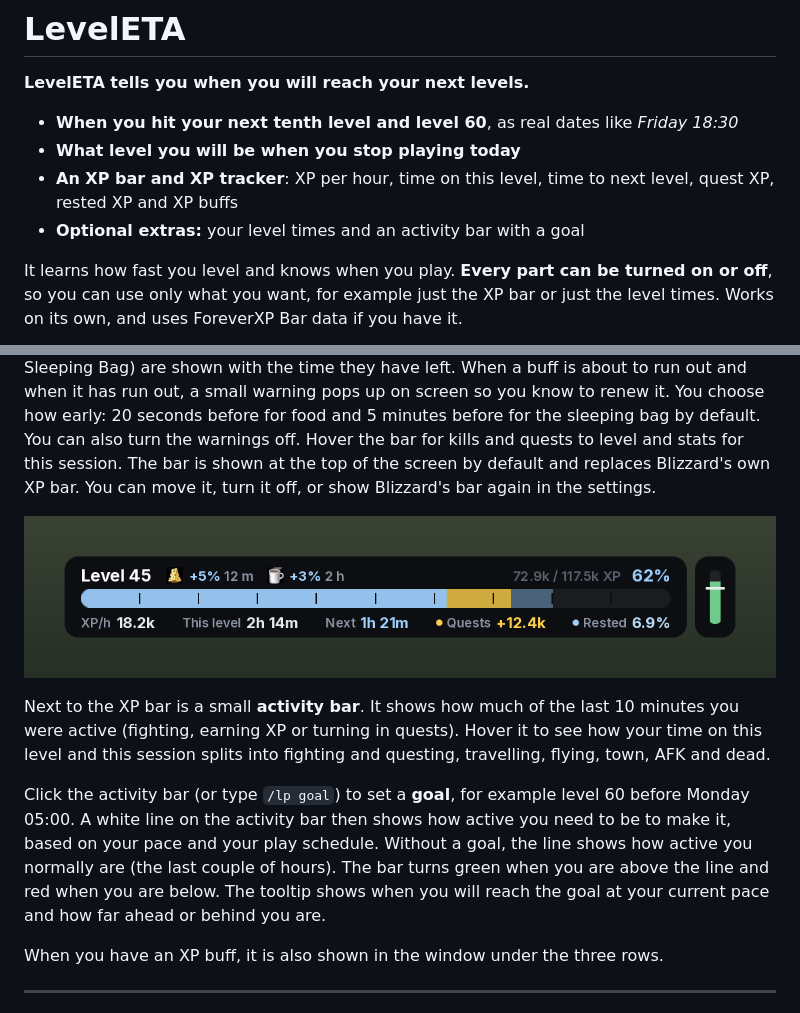
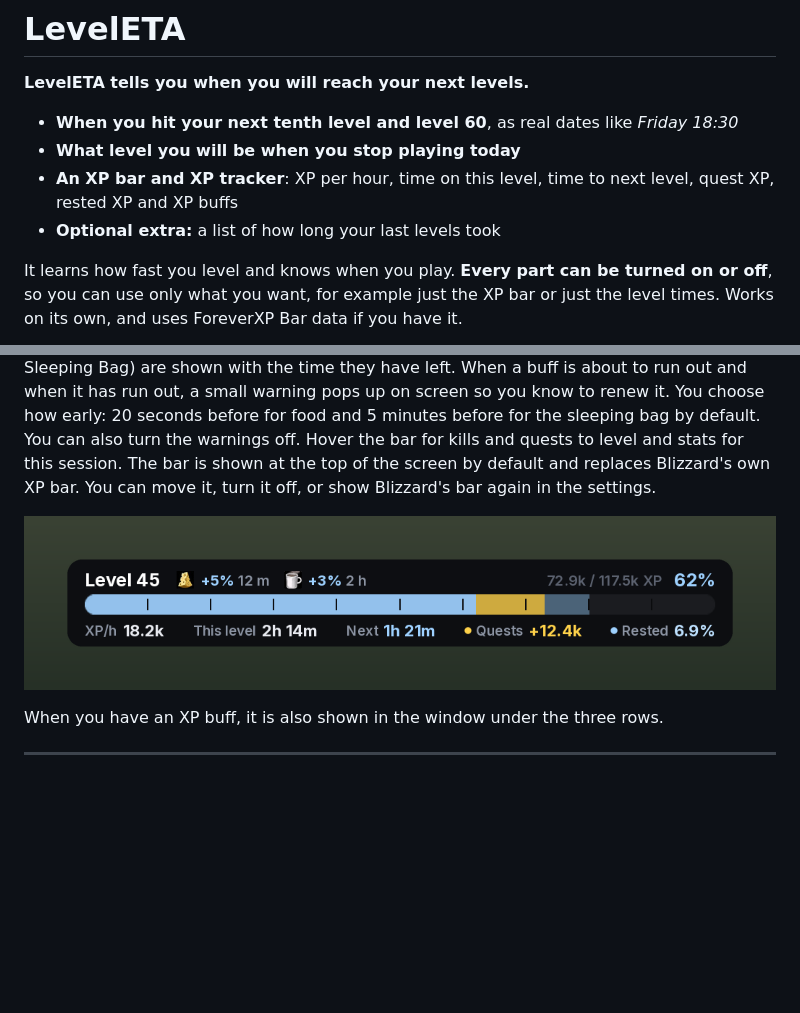
Before and after one commit to Nielsen2211/LevelETA, a Markdown page: README.md, 2 parts joined by grey strips. GitHub-like rendering; pictures changed too: screenshots/xp-bar.png; blank space fills up the shorter version.

```diff
--- a/README.md
+++ b/README.md
@@ -5,7 +5,7 @@
 - **When you hit your next tenth level and level 60**, as real dates like *Friday 18:30*
 - **What level you will be when you stop playing today**
 - **An XP bar and XP tracker**: XP per hour, time on this level, time to next level, quest XP, rested XP and XP buffs
-- **Optional extras:** your level times and an activity bar with a goal
+- **Optional extra:** a list of how long your last levels took
 
 It learns how fast you level and knows when you play. **Every part can be turned on or off**, so you can use only what you want, for example just the XP bar or just the level times. Works on its own, and uses ForeverXP Bar data if you have it.
 
@@ -35,11 +35,7 @@ Turn on **Show level times** in the settings to see how long each of your last l
 
 LevelETA comes with an XP bar and XP tracker in the same style. It shows your XP, completed quests you have not turned in (gold) and your rested XP (light blue), with XP per hour, time spent on this level, time to next level, ready quest XP and rested XP in percent below the bar, all in a slim bar that takes little space. Active XP buffs (food and the Cozy Sleeping Bag) are shown with the time they have left. When a buff is about to run out and when it has run out, a small warning pops up on screen so you know to renew it. You choose how early: 20 seconds before for food and 5 minutes before for the sleeping bag by default. You can also turn the warnings off. Hover the bar for kills and quests to level and stats for this session. The bar is shown at the top of the screen by default and replaces Blizzard's own XP bar. You can move it, turn it off, or show Blizzard's bar again in the settings.
 
-![LevelETA XP bar and activity bar](screenshots/xp-bar.png)
-
-Next to the XP bar is a small **activity bar**. It shows how much of the last 10 minutes you were active (fighting, earning XP or turning in quests). Hover it to see how your time on this level and this session splits into fighting and questing, travelling, flying, town, AFK and dead.
-
-Click the activity bar (or type `/lp goal`) to set a **goal**, for example level 60 before Monday 05:00. A white line on the activity bar then shows how active you need to be to make it, based on your pace and your play schedule. Without a goal, the line shows how active you normally are (the last couple of hours). The bar turns green when you are above the line and red when you are below. The tooltip shows when you will reach the goal at your current pace and how far ahead or behind you are.
+![LevelETA XP bar](screenshots/xp-bar.png)
 
 When you have an XP buff, it is also shown in the window under the three rows.
 
```
Also changed, not shown: other parts of README.md (+2 -3 lines), screenshots/settings.png, 6 other files.
